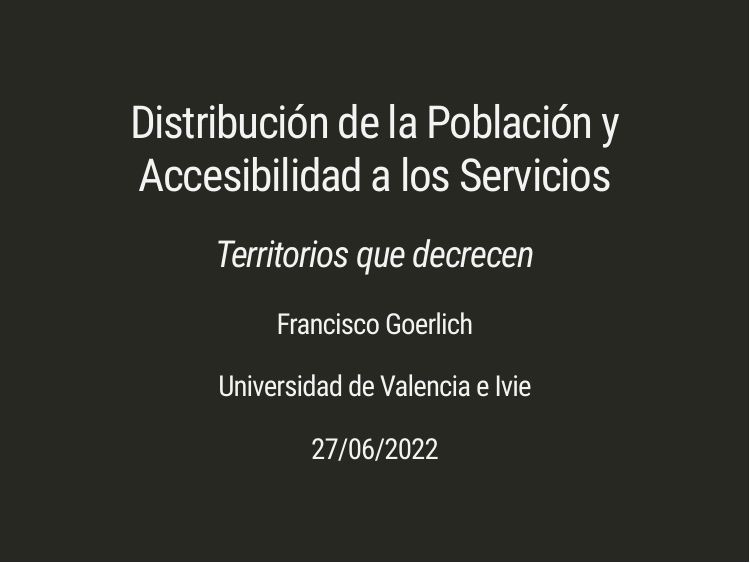
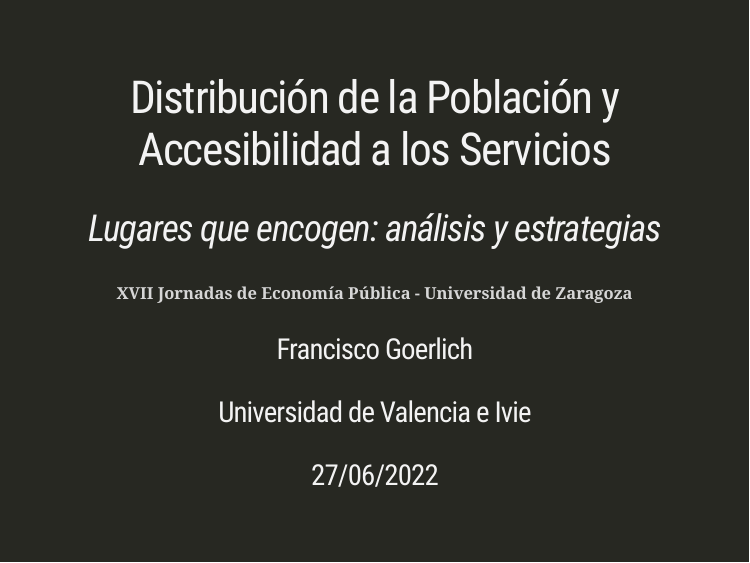
Before and after one commit to fgoerlich/AccesibilidadSP, an R Markdown document (index.Rmd): page 1 of 44. The pictures show the slides in the output file index.html that the author committed with the source; the slides are laid out offline by our stand-in for remark.js, each with all of its steps uncovered, in fonts that may differ from those the slides ask for, and without slide numbers, shadows or browser add-ons; a font, style sheet, LaTeX package, included part or bibliography that could not be used is replaced or left out.

Commit message:
index commit

```diff
--- a/index.Rmd
+++ b/index.Rmd
@@ -1,6 +1,6 @@
 ---
 title: "Distribución de la Población y Accesibilidad a los Servicios"
-subtitle: "_Territorios que decrecen_"
+subtitle: "_Lugares que encogen: análisis y estrategias_\n**XVII Jornadas de Economía Pública - Universidad de Zaragoza**"
 author: "Francisco Goerlich"
 institute: "Universidad de Valencia e Ivie"
 date: "27/06/2022"
```
Also changed, not shown: index.html.
